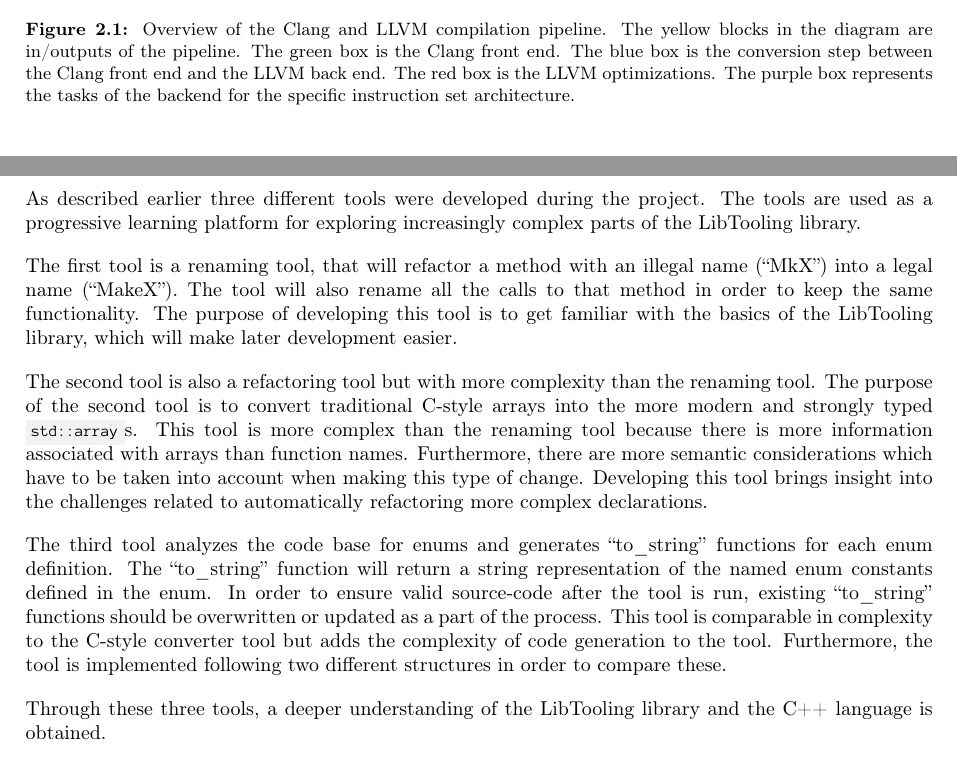
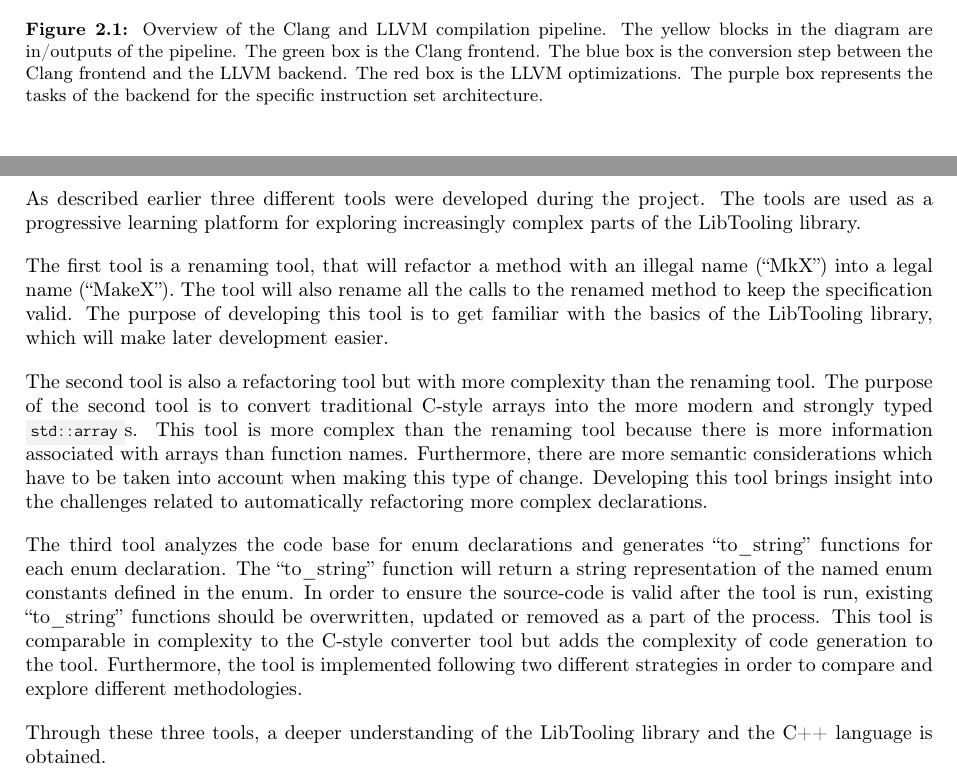
Before and after one commit to mortenhaahr/RD, a LaTeX thesis (report/main.tex, which reads report/040description/01description.tex): two parts of pages 7 and 8 of 50, joined at a grey line, cut so that both start at the same text. Compiled offline with pdfLaTeX.

Commit message:
Mikkel read-through description done

```diff
--- a/report/040description/01description.tex
+++ b/report/040description/01description.tex
@@ -23,7 +23,7 @@ The library provides access to Clang's AST parser and LLVM's command line parsin
 \begin{figure}[H]
     \centering
     \includegraphics[width=0.9\textwidth]{figs/040des/compilation_overview.png}
-    \caption{Overview of the Clang and LLVM compilation pipeline. The yellow blocks in the diagram are in/outputs of the pipeline. The green box is the Clang front end. The blue box is the conversion step between the Clang front end and the LLVM back end. The red box is the LLVM optimizations. The purple box represents the tasks of the backend for the specific instruction set architecture.}
+    \caption{Overview of the Clang and LLVM compilation pipeline. The yellow blocks in the diagram are in/outputs of the pipeline. The green box is the Clang frontend. The blue box is the conversion step between the Clang frontend and the LLVM backend. The red box is the LLVM optimizations. The purple box represents the tasks of the backend for the specific instruction set architecture.}
     \label{fig:040des:llvmToolchainOverview}
 \end{figure}
 
@@ -47,13 +47,13 @@ A few examples of the APIs are RecursiveASTVisitor, LibASTMatchers and Clang Tra
 \section{Methods}
 As described earlier three different tools were developed during the project. The tools are used as a progressive learning platform for exploring increasingly complex parts of the LibTooling library.
 
-The first tool is a renaming tool, that will refactor a method with an illegal name (``MkX'') into a legal name (``MakeX''). The tool will also rename all the calls to that method in order to keep the same functionality. The purpose of developing this tool is to get familiar with the basics of the LibTooling library, which will make later development easier.
+The first tool is a renaming tool, that will refactor a method with an illegal name (``MkX'') into a legal name (``MakeX''). The tool will also rename all the calls to the renamed method to keep the specification valid. The purpose of developing this tool is to get familiar with the basics of the LibTooling library, which will make later development easier.
 
 The second tool is also a refactoring tool but with more complexity than the renaming tool. The purpose of the second tool is to convert traditional C-style arrays into the more modern and strongly typed \cppinline{std::array}s. This tool is more complex than the renaming tool because there is more information associated with arrays than function names. Furthermore, there are more semantic considerations which have to be taken into account when making this type of change.
 Developing this tool brings insight into the challenges related to automatically refactoring more complex declarations.
 
-The third tool analyzes the code base for enums and generates ``to\_string'' functions for each enum definition. The ``to\_string'' function will return a string representation of the named enum constants defined in the enum. In order to ensure valid source-code after the tool is run, existing ``to\_string'' functions should be overwritten or updated as a part of the process.
+The third tool analyzes the code base for enum declarations and generates ``to\_string'' functions for each enum declaration. The ``to\_string'' function will return a string representation of the named enum constants defined in the enum. In order to ensure the source-code is valid after the tool is run, existing ``to\_string'' functions should be overwritten, updated or removed as a part of the process.
 This tool is comparable in complexity to the C-style converter tool but adds the complexity of code generation to the tool.
-Furthermore, the tool is implemented following two different structures in order to compare these.
+Furthermore, the tool is implemented following two different strategies in order to compare and explore different methodologies.
 
 Through these three tools, a deeper understanding of the LibTooling library and the C++ language is obtained.
```
Also changed, not shown: report/040description/01description.tex (2 more changed lines).
